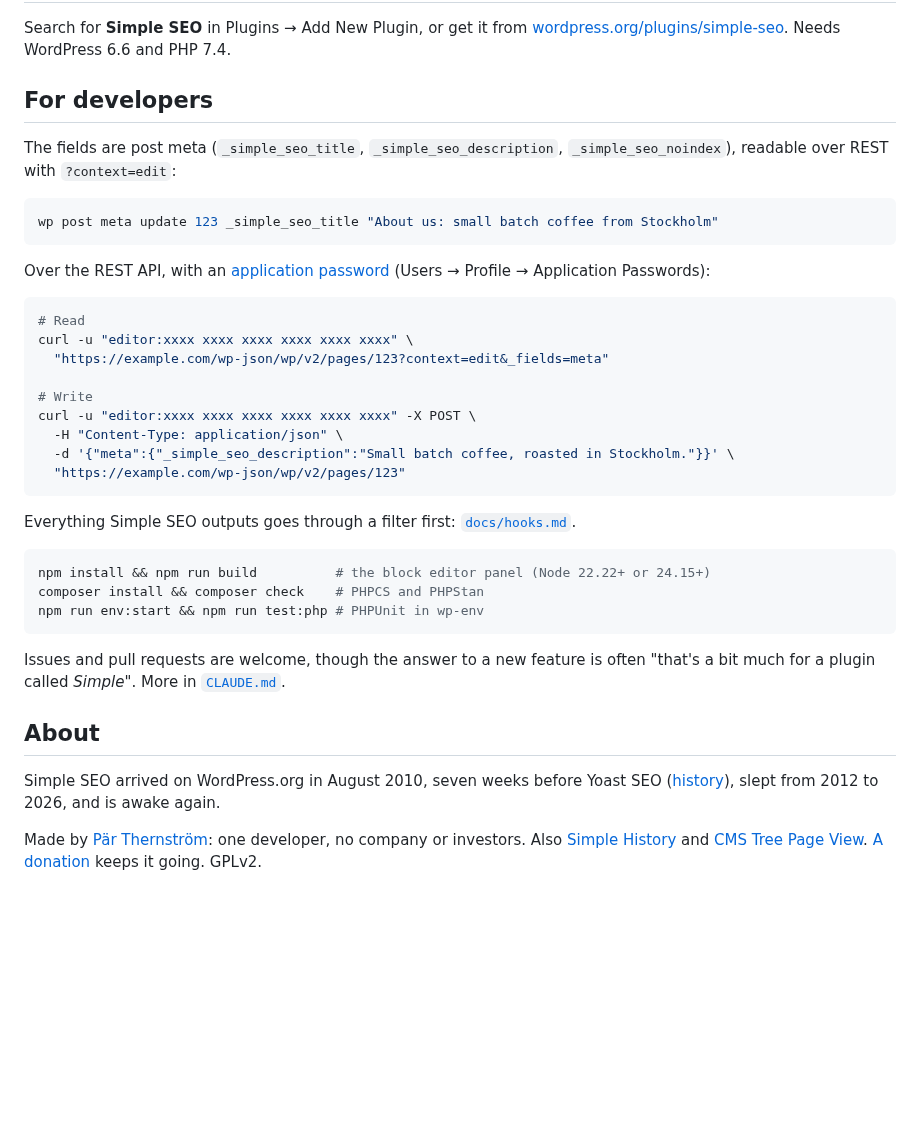
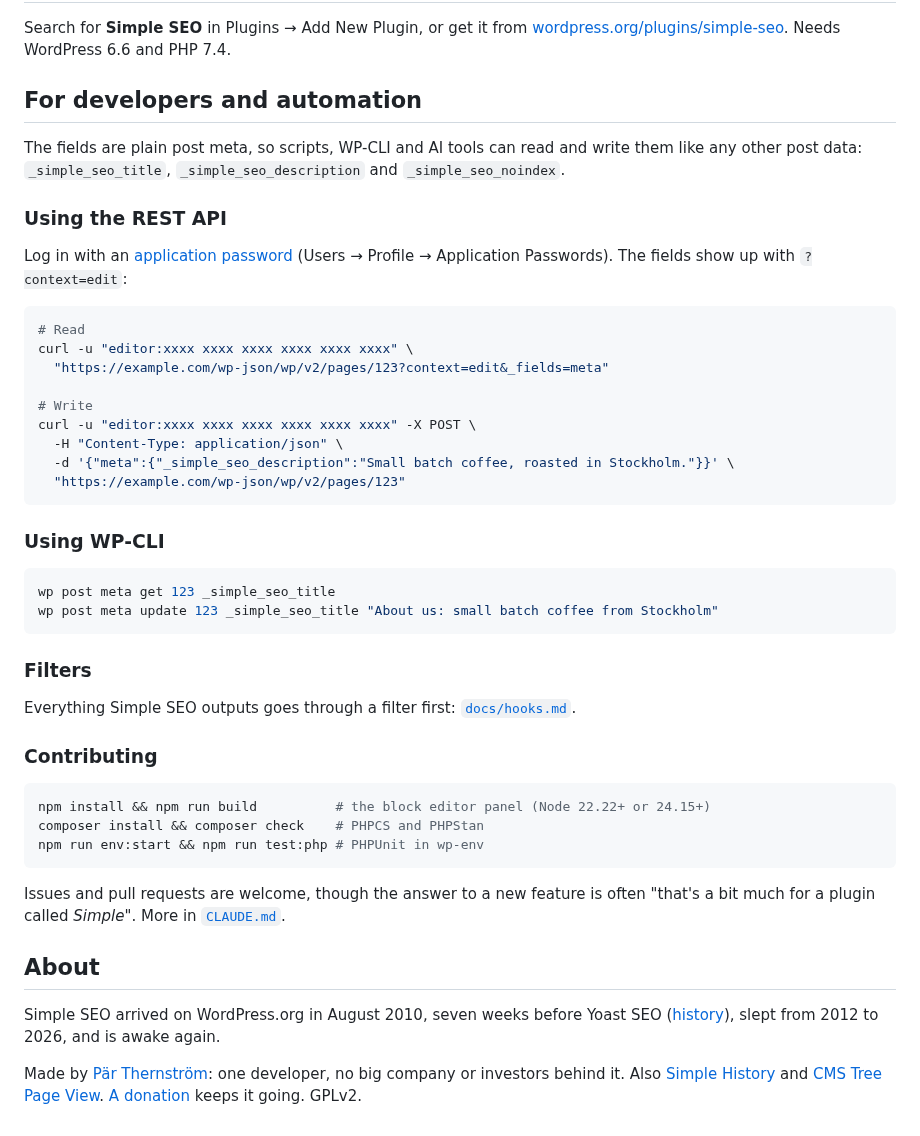
Before and after one commit to bonny/WordPress-Simple-SEO, a Markdown page: README.md, the part around one of its changes. Drawn GitHub-style; blank space fills up the shorter version.

````diff
--- a/README.md
+++ b/README.md
@@ -50,15 +52,13 @@ A few things just happen:
 
 Search for **Simple SEO** in Plugins → Add New Plugin, or get it from [wordpress.org/plugins/simple-seo](https://wordpress.org/plugins/simple-seo/). Needs WordPress 6.6 and PHP 7.4.
 
-## For developers
+## For developers and automation
 
-The fields are post meta (`_simple_seo_title`, `_simple_seo_description`, `_simple_seo_noindex`), readable over REST with `?context=edit`:
+The fields are plain post meta, so scripts, WP-CLI and AI tools can read and write them like any other post data: `_simple_seo_title`, `_simple_seo_description` and `_simple_seo_noindex`.
 
-```bash
-wp post meta update 123 _simple_seo_title "About us: small batch coffee from Stockholm"
-```
+### Using the REST API
 
-Over the REST API, with an [application password](https://make.wordpress.org/core/2020/11/05/application-passwords-integration-guide/) (Users → Profile → Application Passwords):
+Log in with an [application password](https://make.wordpress.org/core/2020/11/05/application-passwords-integration-guide/) (Users → Profile → Application Passwords). The fields show up with `?context=edit`:
 
 ```bash
 # Read
@@ -72,7 +72,18 @@ curl -u "editor:xxxx xxxx xxxx xxxx xxxx xxxx" -X POST \
   "https://example.com/wp-json/wp/v2/pages/123"
 ```
 
+### Using WP-CLI
+
+```bash
+wp post meta get 123 _simple_seo_title
+wp post meta update 123 _simple_seo_title "About us: small batch coffee from Stockholm"
+```
+
+### Filters
+
 Everything Simple SEO outputs goes through a filter first: [`docs/hooks.md`](docs/hooks.md).
+
+### Contributing
 
 ```bash
 npm install && npm run build          # the block editor panel (Node 22.22+ or 24.15+)
@@ -86,4 +97,4 @@ Issues and pull requests are welcome, though the answer to a new feature is ofte
 
 Simple SEO arrived on WordPress.org in August 2010, seven weeks before Yoast SEO ([history](docs/seo-plugin-history.md)), slept from 2012 to 2026, and is awake again.
 
-Made by [Pär Thernström](https://eskapism.se/): one developer, no company or investors. Also [Simple History](https://simple-history.com/) and [CMS Tree Page View](https://wordpress.org/plugins/cms-tree-page-view/). [A donation](https://eskapism.se/sida/donate/) keeps it going. GPLv2.
+Made by [Pär Thernström](https://eskapism.se/): one developer, no big company or investors behind it. Also [Simple History](https://simple-history.com/) and [CMS Tree Page View](https://wordpress.org/plugins/cms-tree-page-view/). [A donation](https://eskapism.se/sida/donate/) keeps it going. GPLv2.
````
Also changed, not shown: other parts of README.md (+2 -0 lines), .wordpress-org/screenshot-1.png, .wordpress-org/screenshot-2.png, .wordpress-org/screenshot-3.png, .wordpress-org/screenshot-4.png, .wordpress-org/screenshot-5.png, .wordpress-org/screenshot-6.png, 2 other files.
